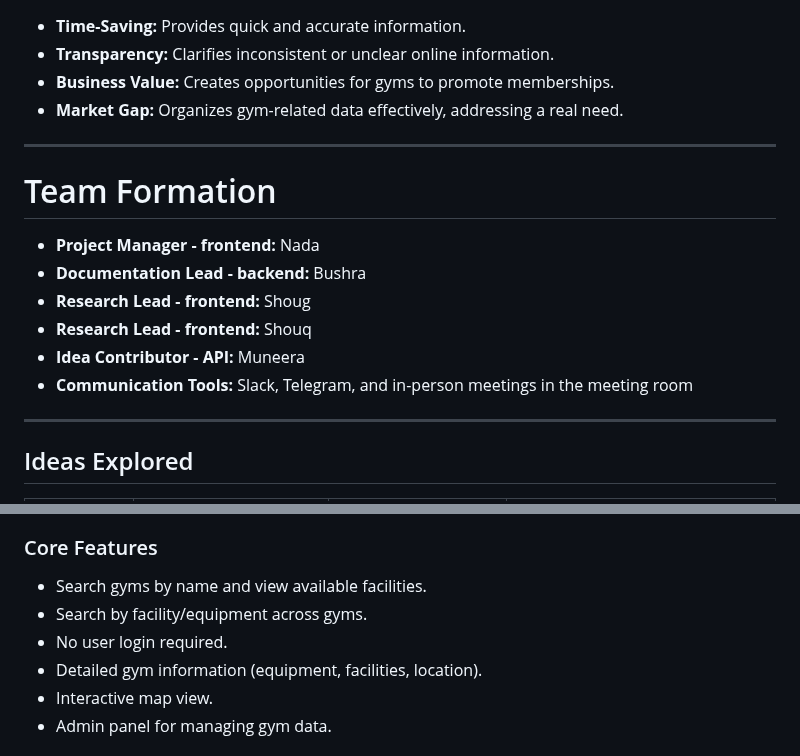
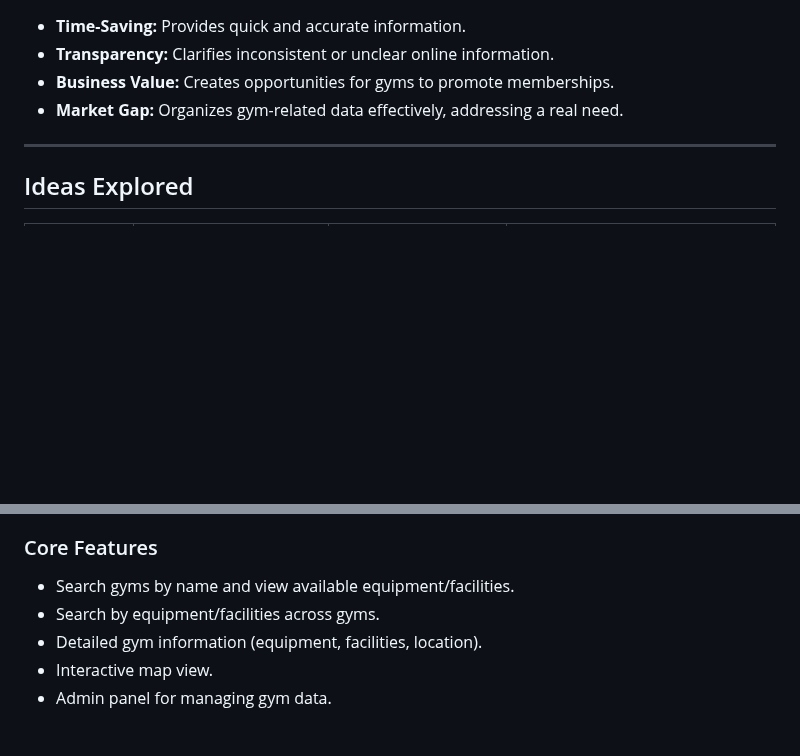
Before and after one commit to Bushraalshulail/Portfolio-, a Markdown page: Stage1/README.md, 2 parts joined by grey strips. Drawn GitHub-style; blank space fills up the shorter version.

Commit message:
Update README.md . Done Stage 1

```diff
--- a/Stage1/README.md
+++ b/Stage1/README.md
@@ -31,17 +31,6 @@ Users can:
 
 ---
 
-# Team Formation
-
-- **Project Manager - frontend:** Nada
-- **Documentation Lead - backend:** Bushra
-- **Research Lead - frontend:** Shoug
-- **Research Lead - frontend:** Shouq
-- **Idea Contributor - API:** Muneera
-- **Communication Tools:** Slack, Telegram, and in-person meetings in the meeting room
-
----
-
 ## Ideas Explored
 
 | Idea                  | Strengths                        | Weaknesses                                    | Decision/Reason                  |
@@ -61,9 +50,8 @@ An interactive directory of gyms in Riyadh, launched as a web platform for acces
 
 ### Core Features
 
-* Search gyms by name and view available facilities.
-* Search by facility/equipment across gyms.
-* No user login required.
+* Search gyms by name and view available equipment/facilities.
+* Search by equipment/facilities across gyms.
 * Detailed gym information (equipment, facilities, location).
 * Interactive map view.
 * Admin panel for managing gym data.
```
Also changed, not shown: other parts of Stage1/README.md (+1 -0 lines).
